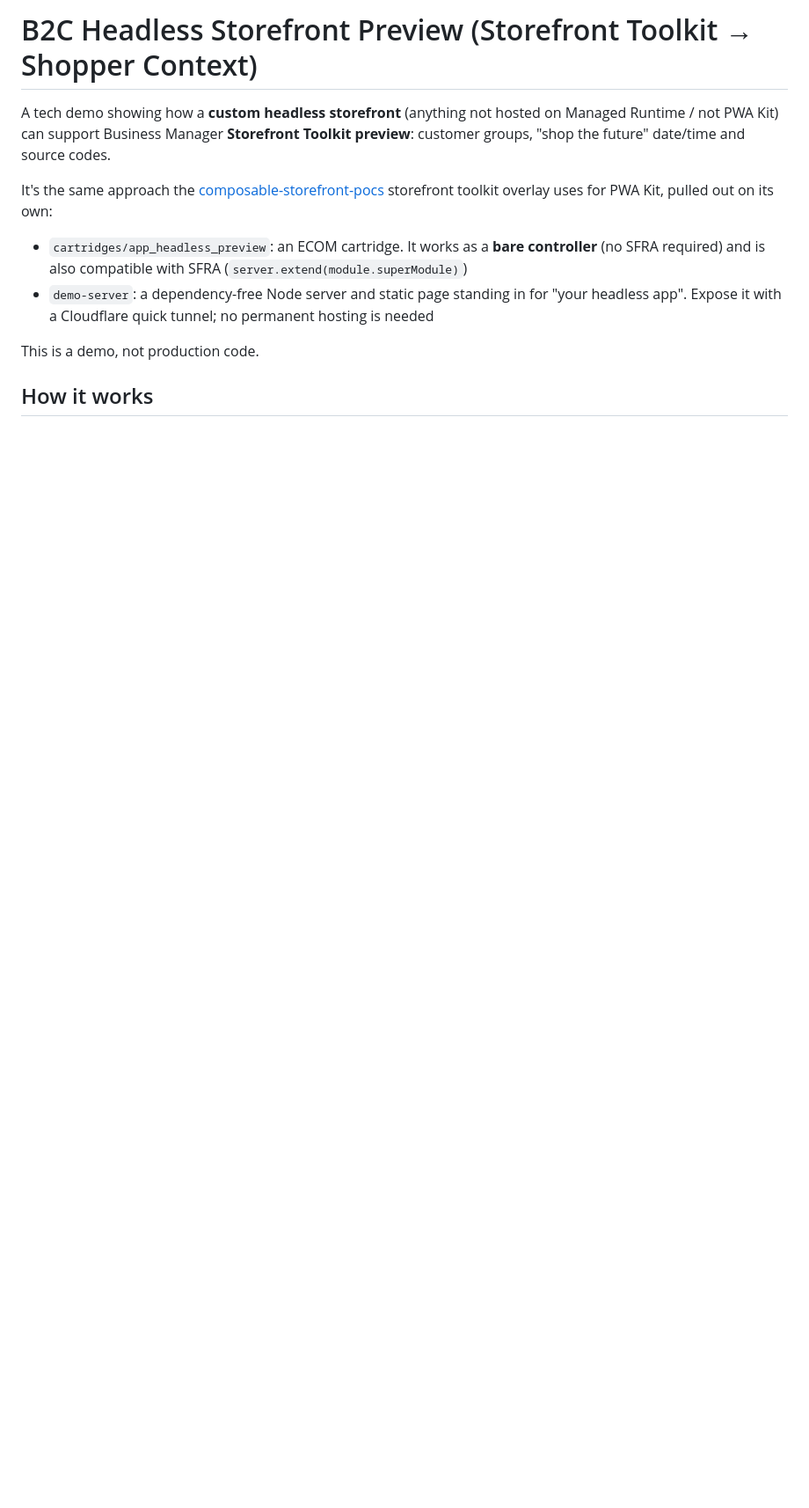
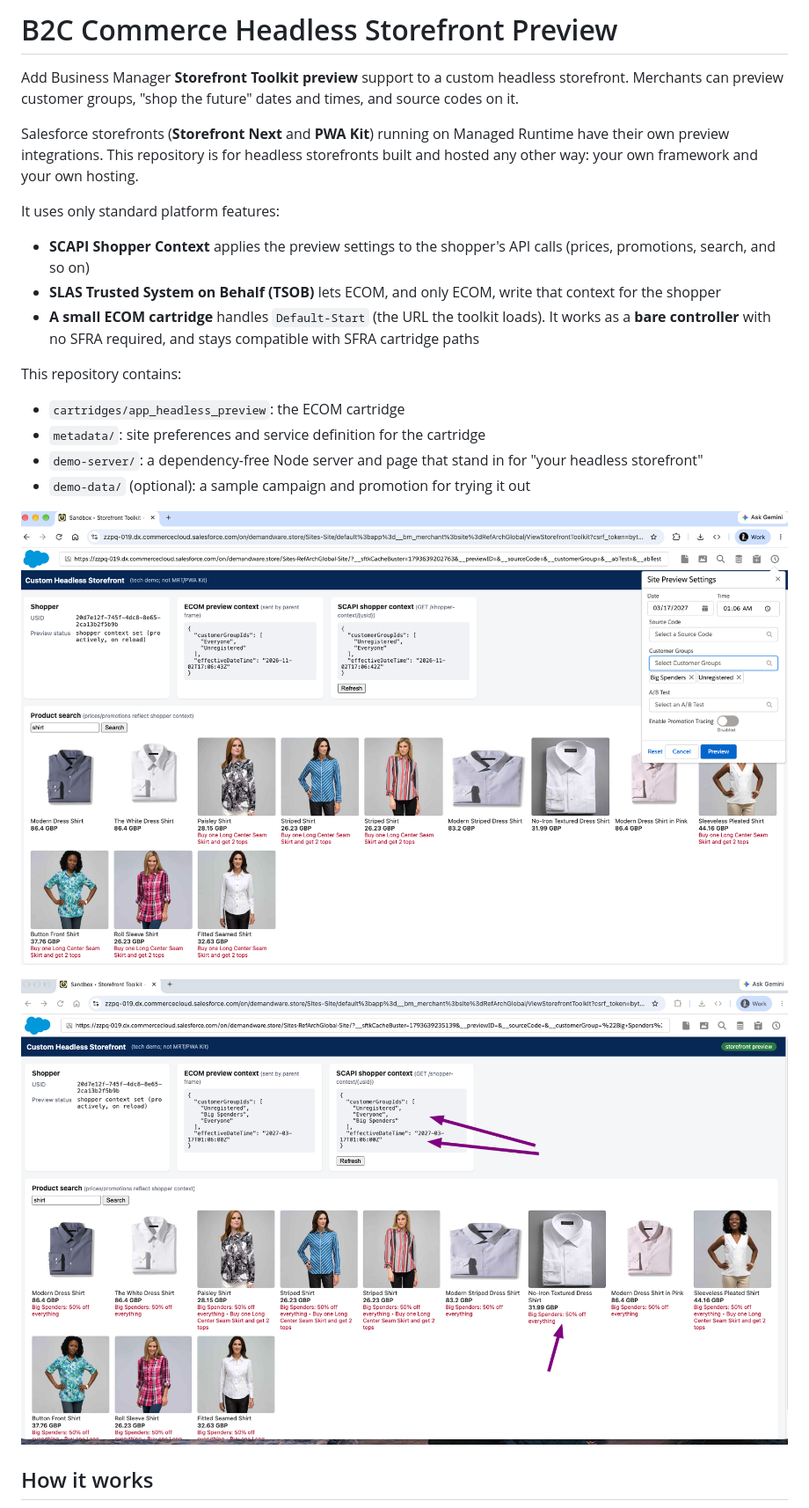
Before and after one commit to sfcc-solutions-share/b2c-headless-storefront-preview, a Markdown page: README.md, the part around one of its changes. Shown at 88% size. GitHub-like rendering; pictures changed too: docs/preview-big-spenders.png (added), docs/preview-settings.png (added); blank space fills up the shorter version.

Commit message:
Customer-facing README: setup steps, security, screenshots; localhost default preview URL; exact-host frame-ancestors

```diff
--- a/README.md
+++ b/README.md
@@ -1,13 +1,25 @@
-# B2C Headless Storefront Preview (Storefront Toolkit → Shopper Context)
+# B2C Commerce Headless Storefront Preview
 
-A tech demo showing how a **custom headless storefront** (anything not hosted on Managed Runtime / not PWA Kit) can support Business Manager **Storefront Toolkit preview**: customer groups, "shop the future" date/time and source codes.
+Add Business Manager **Storefront Toolkit preview** support to a custom headless storefront. Merchants can preview customer groups, "shop the future" dates and times, and source codes on it.
 
-It's the same approach the [composable-storefront-pocs](https://github.com/SalesforceCommerceCloud/composable-storefront-pocs) storefront toolkit overlay uses for PWA Kit, pulled out on its own:
+Salesforce storefronts (**Storefront Next** and **PWA Kit**) running on Managed Runtime have their own preview integrations. This repository is for headless storefronts built and hosted any other way: your own framework and your own hosting.
 
-- `cartridges/app_headless_preview`: an ECOM cartridge. It works as a **bare controller** (no SFRA required) and is also compatible with SFRA (`server.extend(module.superModule)`)
-- `demo-server`: a dependency-free Node server and static page standing in for "your headless app". Expose it with a Cloudflare quick tunnel; no permanent hosting is needed
+It uses only standard platform features:
 
-This is a demo, not production code.
+- **SCAPI Shopper Context** applies the preview settings to the shopper's API calls (prices, promotions, search, and so on)
+- **SLAS Trusted System on Behalf (TSOB)** lets ECOM, and only ECOM, write that context for the shopper
+- **A small ECOM cartridge** handles `Default-Start` (the URL the toolkit loads). It works as a **bare controller** with no SFRA required, and stays compatible with SFRA cartridge paths
+
+This repository contains:
+
+- `cartridges/app_headless_preview`: the ECOM cartridge
+- `metadata/`: site preferences and service definition for the cartridge
+- `demo-server/`: a dependency-free Node server and page that stand in for "your headless storefront"
+- `demo-data/` (optional): a sample campaign and promotion for trying it out
+
+![Storefront Toolkit preview settings with the Big Spenders customer group selected](docs/preview-settings.png)
+
+![After preview: SCAPI shopper context includes Big Spenders and the future date, and product search shows the Big Spenders promotion](docs/preview-big-spenders.png)
 
 ## How it works
 
```
Also changed, not shown: other parts of README.md (+78 -58 lines), 4 other files.
